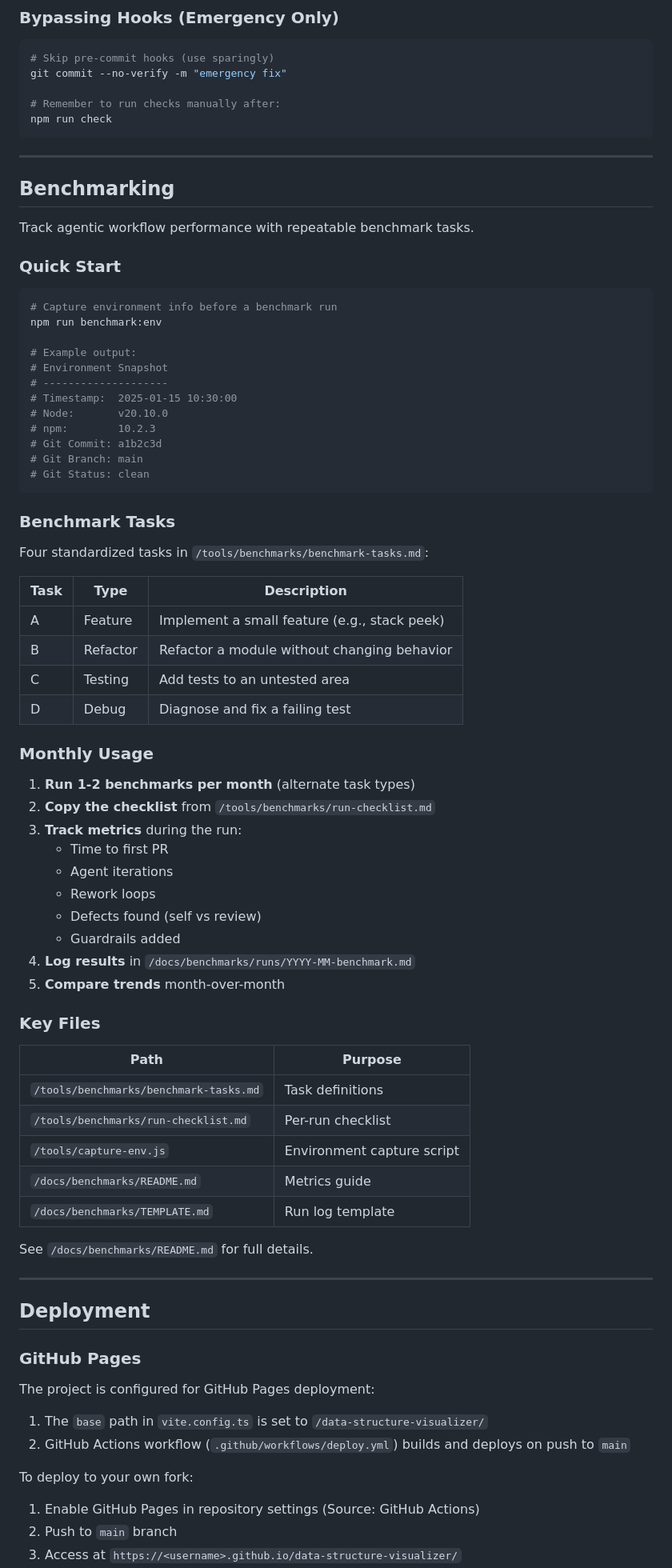
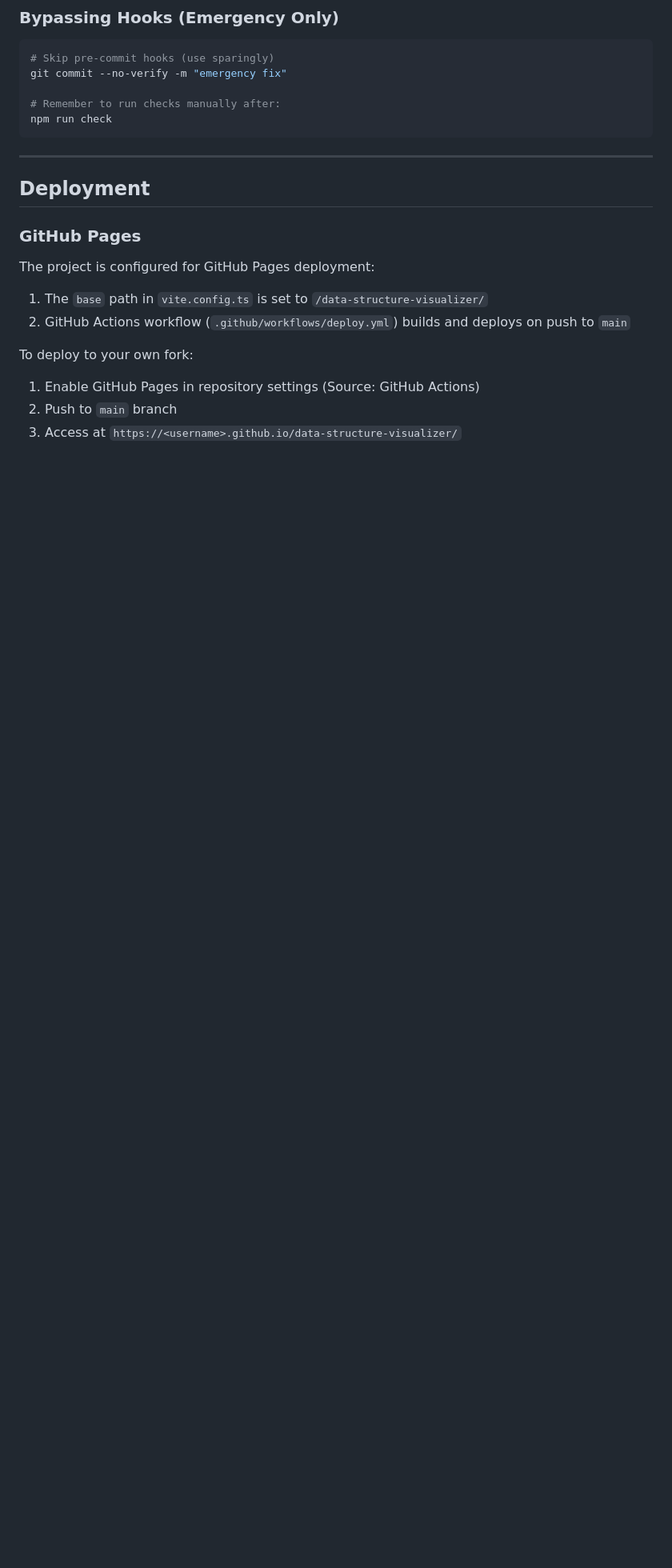
Before and after one commit to ChazWyllie/data-structure-visualizer, a Markdown page: README.md, the part around one of its changes. Shown at 80% size. GitHub-like rendering; blank space fills up the shorter version.

Commit message:
Remove AI workflow references from README

````diff
--- a/README.md
+++ b/README.md
@@ -247,65 +213,6 @@ git commit --no-verify -m "emergency fix"
 # Remember to run checks manually after:
 npm run check
 ```
-
----
-
-## Benchmarking
-
-Track agentic workflow performance with repeatable benchmark tasks.
-
-### Quick Start
-
-```bash
-# Capture environment info before a benchmark run
-npm run benchmark:env
-
-# Example output:
-# Environment Snapshot
-# --------------------
-# Timestamp:  2025-01-15 10:30:00
-# Node:       v20.10.0
-# npm:        10.2.3
-# Git Commit: a1b2c3d
-# Git Branch: main
-# Git Status: clean
-```
-
-### Benchmark Tasks
-
-Four standardized tasks in `/tools/benchmarks/benchmark-tasks.md`:
-
-| Task | Type | Description |
-|------|------|-------------|
-| A | Feature | Implement a small feature (e.g., stack peek) |
-| B | Refactor | Refactor a module without changing behavior |
-| C | Testing | Add tests to an untested area |
-| D | Debug | Diagnose and fix a failing test |
-
-### Monthly Usage
-
-1. **Run 1-2 benchmarks per month** (alternate task types)
-2. **Copy the checklist** from `/tools/benchmarks/run-checklist.md`
-3. **Track metrics** during the run:
-   - Time to first PR
-   - Agent iterations
-   - Rework loops
-   - Defects found (self vs review)
-   - Guardrails added
-4. **Log results** in `/docs/benchmarks/runs/YYYY-MM-benchmark.md`
-5. **Compare trends** month-over-month
-
-### Key Files
-
-| Path | Purpose |
-|------|---------|
-| `/tools/benchmarks/benchmark-tasks.md` | Task definitions |
-| `/tools/benchmarks/run-checklist.md` | Per-run checklist |
-| `/tools/capture-env.js` | Environment capture script |
-| `/docs/benchmarks/README.md` | Metrics guide |
-| `/docs/benchmarks/TEMPLATE.md` | Run log template |
-
-See `/docs/benchmarks/README.md` for full details.
 
 ---
 
````
Also changed, not shown: other parts of README.md (+0 -34 lines).
